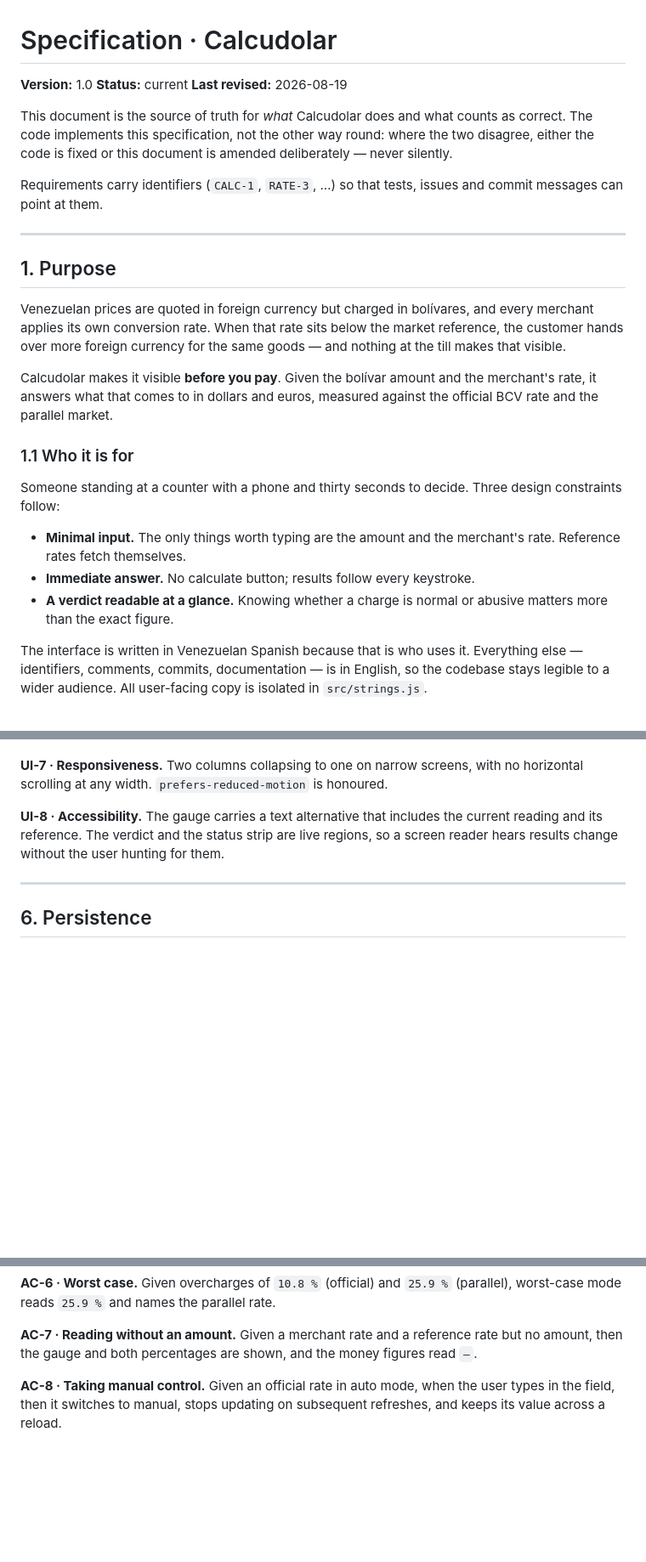
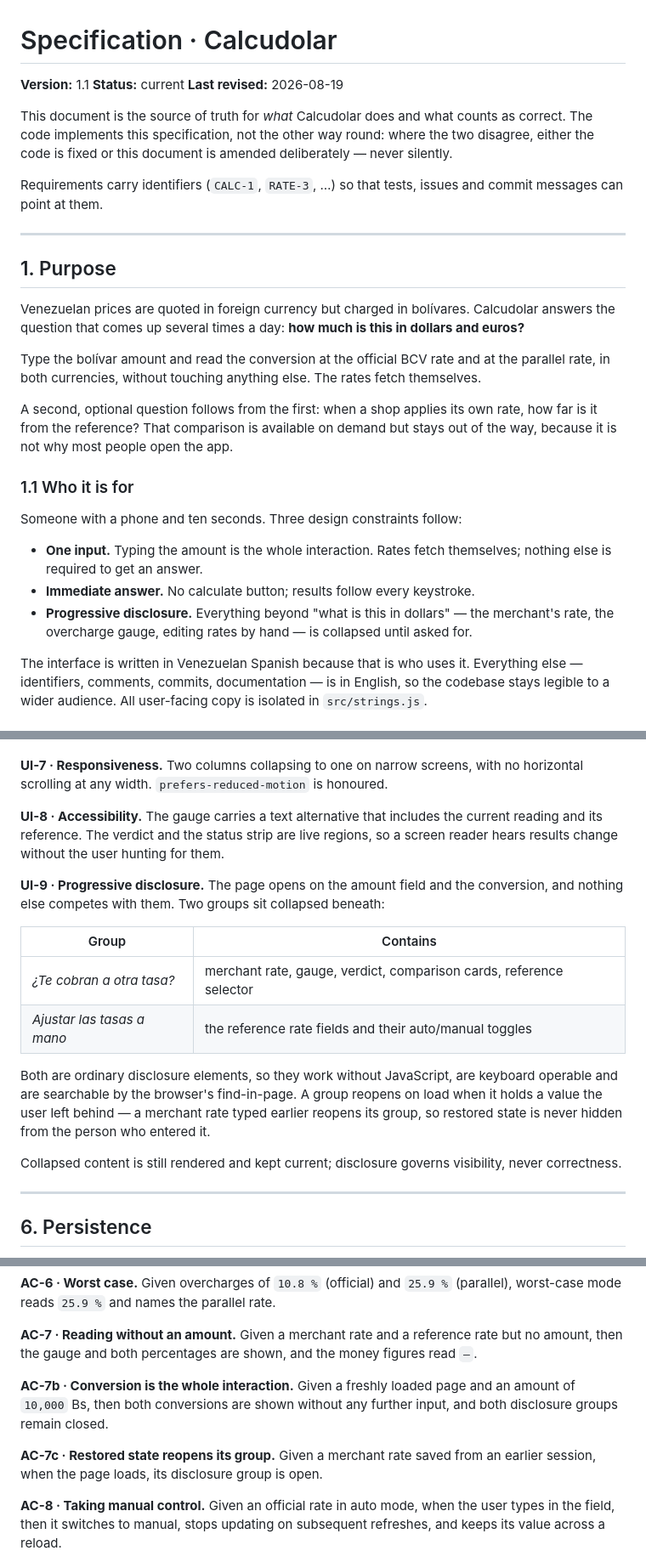
Before and after one commit to DhanaCorredor/calcudolar, a Markdown page: SPEC.md, 3 parts joined by grey strips. Shown at 85% size. Rendered like a GitHub page; blank space fills up the shorter version.

Commit message:
docs: lead the specification with the conversion
The app answers "how much is this in dollars and euros"; comparing against a
shop rate is a second question that follows from it, not the reason people open
the app.

Adds UI-9 for progressive disclosure and the acceptance criteria for a cold
start and for restored state reopening its group.

```diff
--- a/SPEC.md
+++ b/SPEC.md
@@ -1,6 +1,6 @@
 # Specification · Calcudolar
 
-**Version:** 1.0
+**Version:** 1.1
 **Status:** current
 **Last revised:** 2026-08-19
 
@@ -12,17 +12,19 @@ Requirements carry identifiers (`CALC-1`, `RATE-3`, …) so that tests, issues a
 
 ## 1. Purpose
 
-Venezuelan prices are quoted in foreign currency but charged in bolívares, and every merchant applies its own conversion rate. When that rate sits below the market reference, the customer hands over more foreign currency for the same goods — and nothing at the till makes that visible.
+Venezuelan prices are quoted in foreign currency but charged in bolívares. Calcudolar answers the question that comes up several times a day: **how much is this in dollars and euros?**
 
-Calcudolar makes it visible **before you pay**. Given the bolívar amount and the merchant's rate, it answers what that comes to in dollars and euros, measured against the official BCV rate and the parallel market.
+Type the bolívar amount and read the conversion at the official BCV rate and at the parallel rate, in both currencies, without touching anything else. The rates fetch themselves.
+
+A second, optional question follows from the first: when a shop applies its own rate, how far is it from the reference? That comparison is available on demand but stays out of the way, because it is not why most people open the app.
 
 ### 1.1 Who it is for
 
-Someone standing at a counter with a phone and thirty seconds to decide. Three design constraints follow:
+Someone with a phone and ten seconds. Three design constraints follow:
 
-- **Minimal input.** The only things worth typing are the amount and the merchant's rate. Reference rates fetch themselves.
+- **One input.** Typing the amount is the whole interaction. Rates fetch themselves; nothing else is required to get an answer.
 - **Immediate answer.** No calculate button; results follow every keystroke.
-- **A verdict readable at a glance.** Knowing whether a charge is normal or abusive matters more than the exact figure.
+- **Progressive disclosure.** Everything beyond "what is this in dollars" — the merchant's rate, the overcharge gauge, editing rates by hand — is collapsed until asked for.
 
 The interface is written in Venezuelan Spanish because that is who uses it. Everything else — identifiers, comments, commits, documentation — is in English, so the codebase stays legible to a wider audience. All user-facing copy is isolated in `src/strings.js`.
 
@@ -165,6 +167,17 @@ The humour is functional rather than decorative: a percentage gets read, a verdi
 
 **UI-8 · Accessibility.** The gauge carries a text alternative that includes the current reading and its reference. The verdict and the status strip are live regions, so a screen reader hears results change without the user hunting for them.
 
+**UI-9 · Progressive disclosure.** The page opens on the amount field and the conversion, and nothing else competes with them. Two groups sit collapsed beneath:
+
+| Group | Contains |
+|---|---|
+| *¿Te cobran a otra tasa?* | merchant rate, gauge, verdict, comparison cards, reference selector |
+| *Ajustar las tasas a mano* | the reference rate fields and their auto/manual toggles |
+
+Both are ordinary disclosure elements, so they work without JavaScript, are keyboard operable and are searchable by the browser's find-in-page. A group reopens on load when it holds a value the user left behind — a merchant rate typed earlier reopens its group, so restored state is never hidden from the person who entered it.
+
+Collapsed content is still rendered and kept current; disclosure governs visibility, never correctness.
+
 ---
 
 ## 6. Persistence
@@ -215,6 +228,15 @@ worst-case mode reads `25.9 %` and names the parallel rate.
 **AC-7 · Reading without an amount.**
 Given a merchant rate and a reference rate but no amount,
 then the gauge and both percentages are shown, and the money figures read `—`.
+
+**AC-7b · Conversion is the whole interaction.**
+Given a freshly loaded page and an amount of `10,000` Bs,
+then both conversions are shown without any further input,
+and both disclosure groups remain closed.
+
+**AC-7c · Restored state reopens its group.**
+Given a merchant rate saved from an earlier session,
+when the page loads, its disclosure group is open.
 
 **AC-8 · Taking manual control.**
 Given an official rate in auto mode, when the user types in the field,
```
